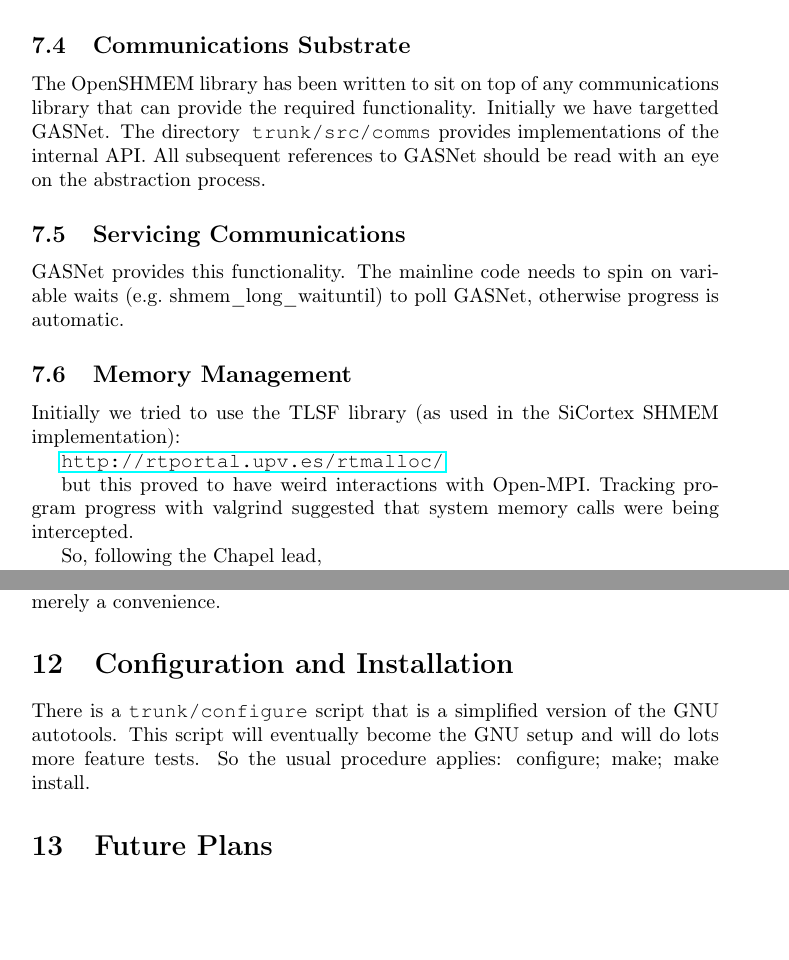
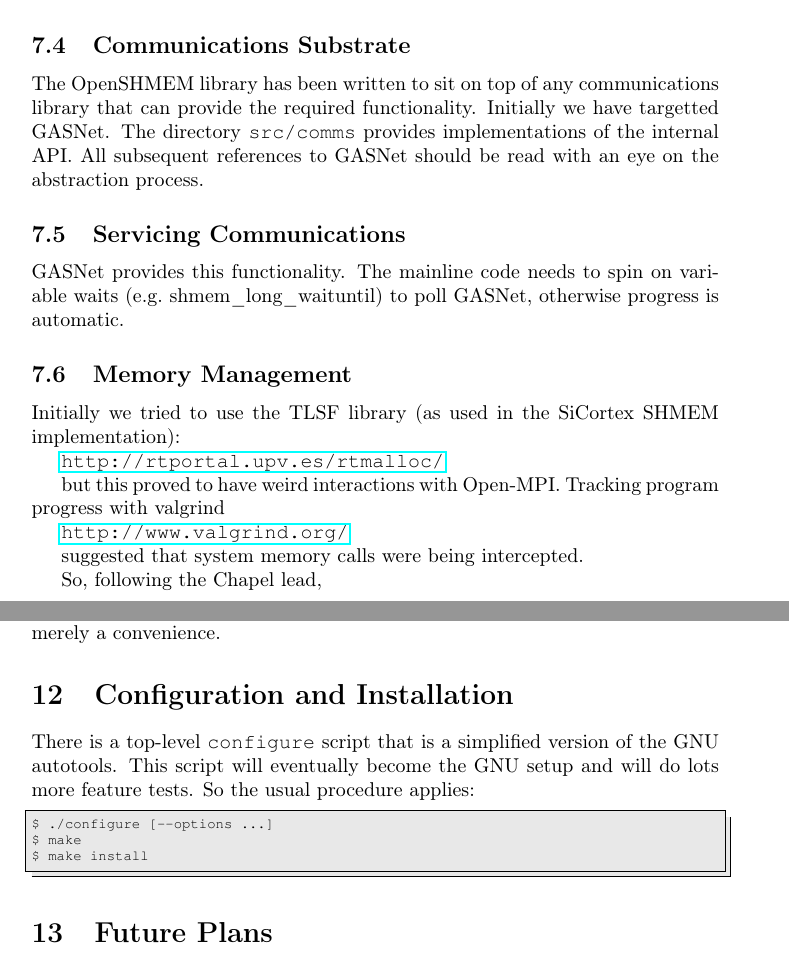
Before and after one commit to openshmem-org/osss-gasnet, a LaTeX document (doc/openshmem-implementation.tex): two parts of pages 7 and 13 of 13, joined at a grey line, cut so that both start at the same text, the shorter picture padded with empty space. Compiled offline with pdfLaTeX.

Commit message:
Updated implementation documentation

```diff
--- a/doc/openshmem-implementation.tex
+++ b/doc/openshmem-implementation.tex
@@ -315,7 +315,7 @@ end program hello
 The OpenSHMEM library has been written to sit on top of any
 communications library that can provide the required
 functionality. Initially we have targetted GASNet. The
-directory\texttt{ trunk/src/comms} provides implementations of the
+directory \texttt{src/comms} provides implementations of the
 internal API. All subsequent references to GASNet should be read with
 an eye on the abstraction process.
 
@@ -333,7 +333,11 @@ SHMEM implementation):
 \url{http://rtportal.upv.es/rtmalloc/}
 
 but this proved to have weird interactions with Open-MPI. Tracking
-program progress with valgrind suggested that system memory calls were
+program progress with valgrind
+
+\url{http://www.valgrind.org/}
+
+suggested that system memory calls were
 being intercepted.
 
 So, following the Chapel lead,
@@ -654,10 +658,16 @@ it's merely a convenience.
 
 \section{Configuration and Installation}
 
-There is a \texttt{trunk/configure} script that is a simplified
+There is a top-level \texttt{configure} script that is a simplified
 version of the GNU autotools. This script will eventually become the
 GNU setup and will do lots more feature tests. So the usual procedure
-applies: configure; make; make install.
+applies:
+
+\begin{lstlisting}
+$ ./configure [--options ...]
+$ make
+$ make install
+\end{lstlisting}
 
 \section{Future Plans}
 
```
Also changed, not shown: doc/openshmem-implementation.pdf, doc/openshmem-implementation.tex (2 more changed lines).
